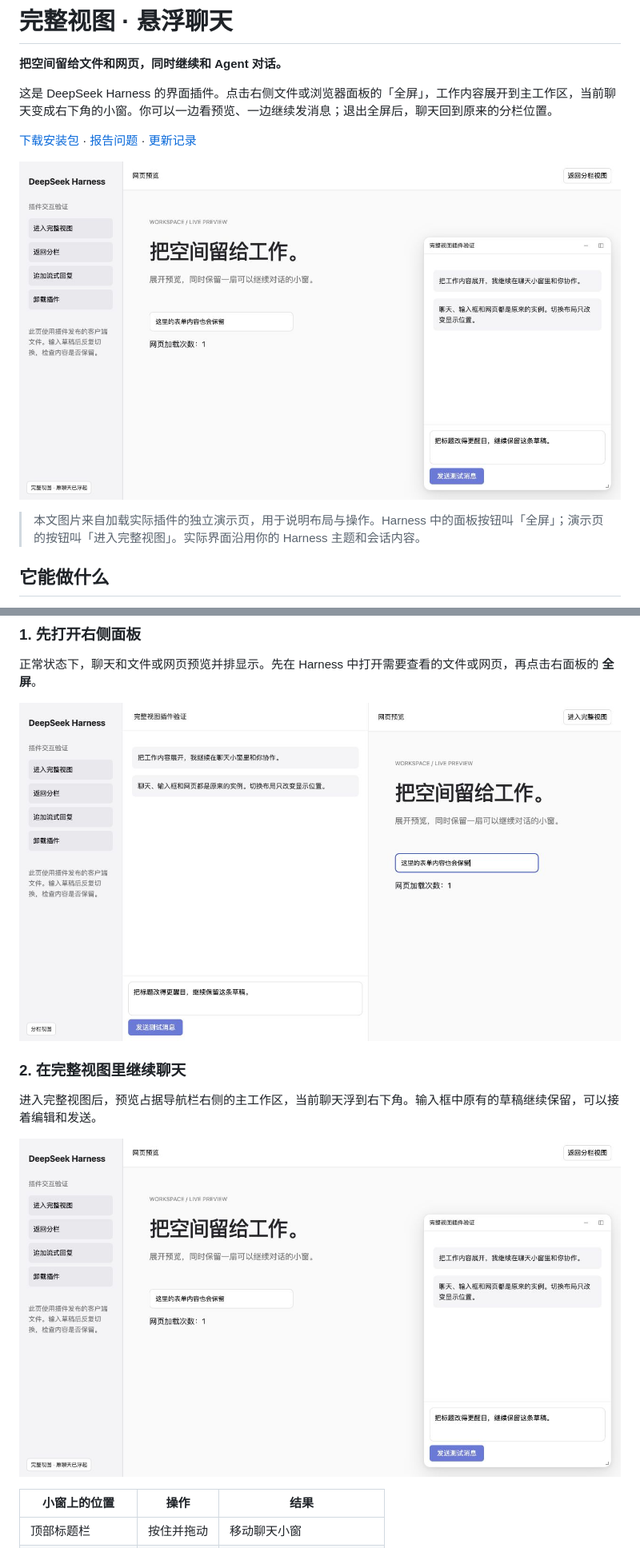
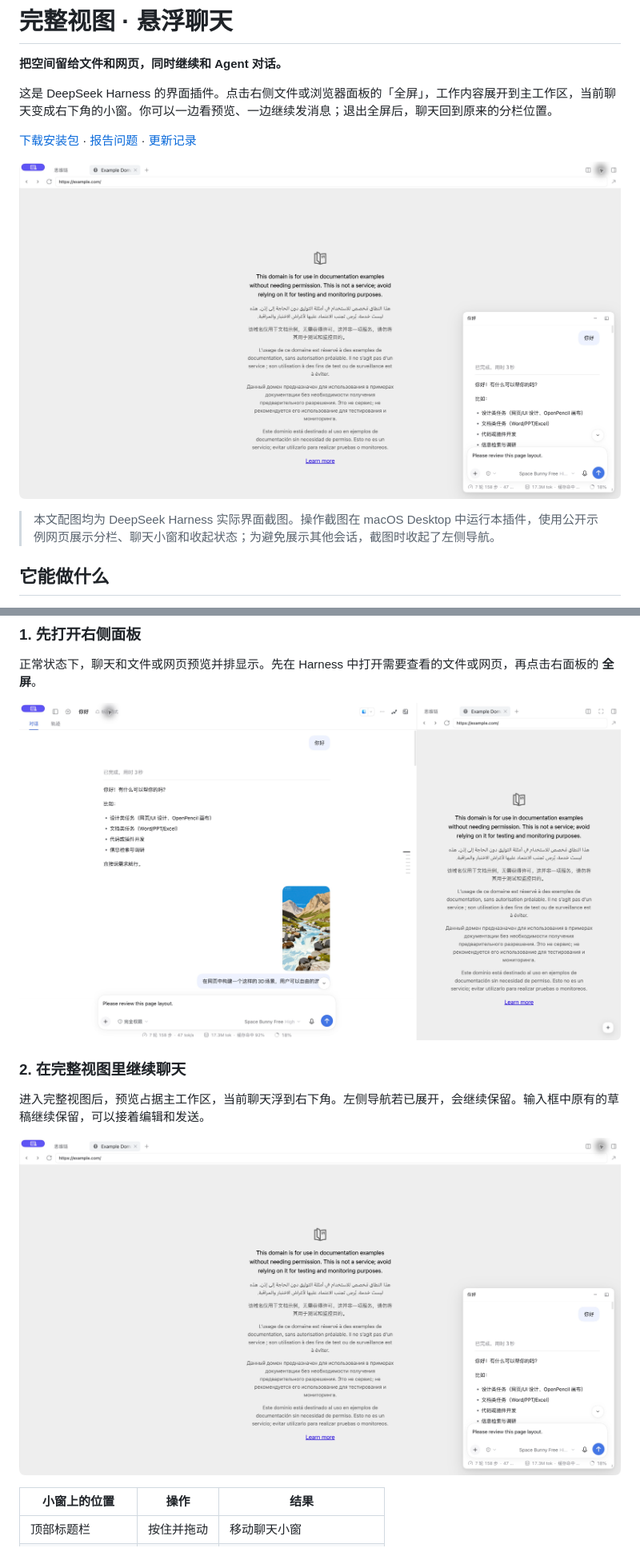
Before and after one commit to yfwu2020/dsh-full-view, a Markdown page: README.md, 2 parts joined by grey strips. Shown: that part at 80% size. GitHub-like rendering; pictures changed too: docs/images/full-view.jpg, docs/images/split-view.jpg.

Commit message:
docs: replace demo images with real Harness screenshots

```diff
--- a/README.md
+++ b/README.md
@@ -8,7 +8,7 @@
 
 ![完整视图：网页占据主工作区，原聊天保留在右下角小窗中](docs/images/full-view.jpg)
 
-> 本文图片来自加载实际插件的独立演示页，用于说明布局与操作。Harness 中的面板按钮叫「全屏」；演示页的按钮叫「进入完整视图」。实际界面沿用你的 Harness 主题和会话内容。
+> 本文配图均为 DeepSeek Harness 实际界面截图。操作截图在 macOS Desktop 中运行本插件，使用公开示例网页展示分栏、聊天小窗和收起状态；为避免展示其他会话，截图时收起了左侧导航。
 
 ## 它能做什么
 
@@ -58,7 +62,7 @@ github:yfwu2020/dsh-full-view#v0.1.1
 
 ### 2. 在完整视图里继续聊天
 
-进入完整视图后，预览占据导航栏右侧的主工作区，当前聊天浮到右下角。输入框中原有的草稿继续保留，可以接着编辑和发送。
+进入完整视图后，预览占据主工作区，当前聊天浮到右下角。左侧导航若已展开，会继续保留。输入框中原有的草稿继续保留，可以接着编辑和发送。
 
 ![完整视图中的聊天小窗：顶部标题栏、底部输入框和右下角调整大小手柄](docs/images/full-view.jpg)
 
```
Also changed, not shown: other parts of README.md (+6 -2 lines), VALIDATION.md (+4 -2 lines), docs/images/collapsed-chat.jpg, docs/images/plugin-manager.png (added).
